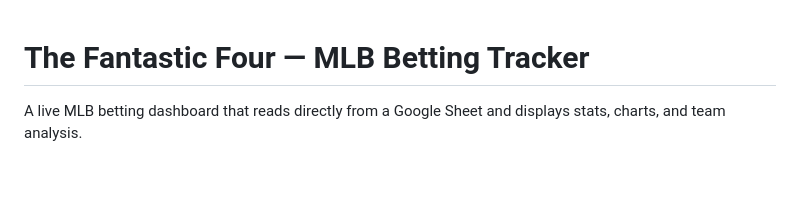
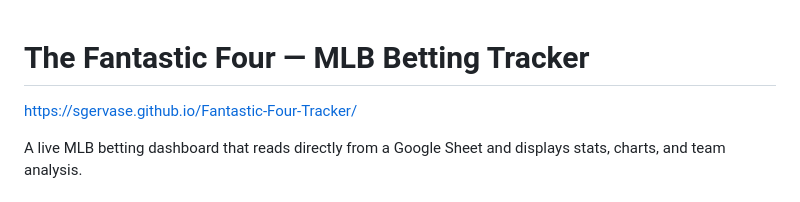
Before and after one commit to sgervase/Fantastic-Four-Tracker, a Markdown page: README.md, the part around the change. Drawn GitHub-style; blank space fills up the shorter version.

Commit message:
Include live project URL in README
Add project URL to the README file.

```diff
--- a/README.md
+++ b/README.md
@@ -1,4 +1,6 @@
 # The Fantastic Four — MLB Betting Tracker
+
+https://sgervase.github.io/Fantastic-Four-Tracker/
 
 A live MLB betting dashboard that reads directly from a Google Sheet and displays stats, charts, and team analysis.
 
```
